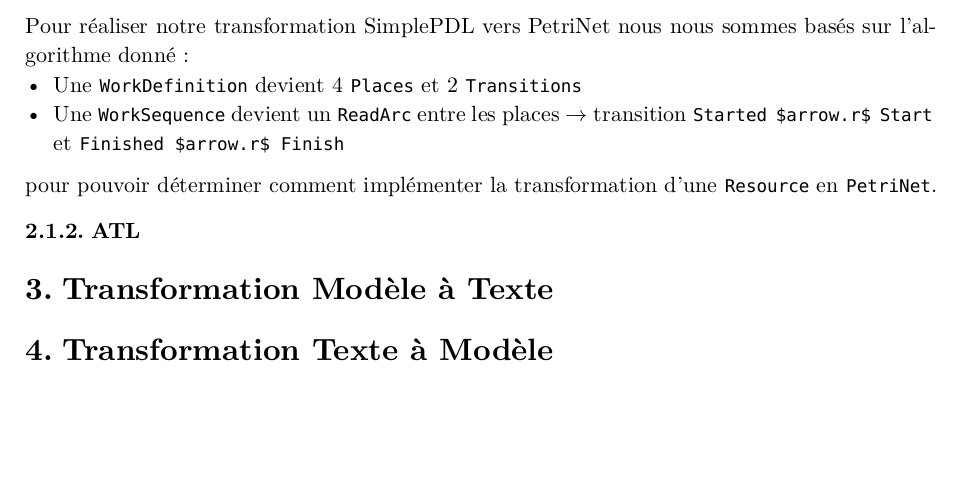
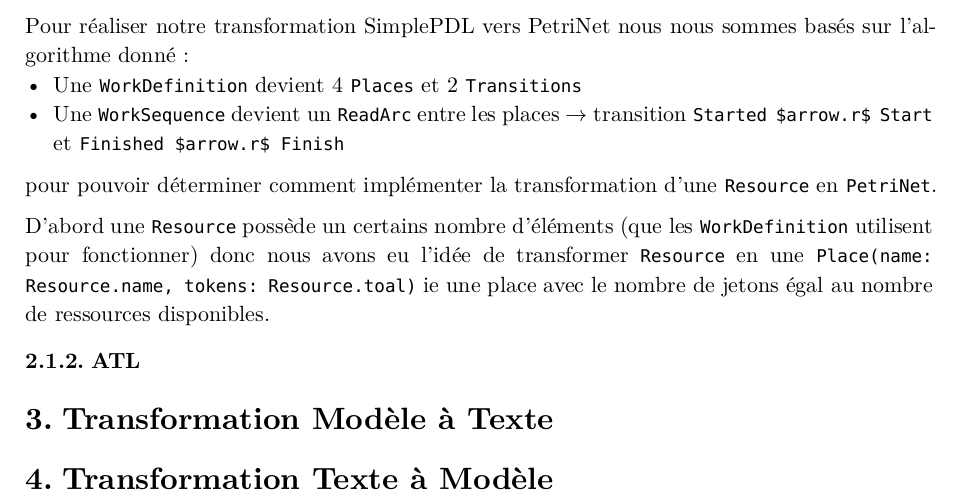
Before and after one commit to louis-thevenet/n7-mini-projet-IDM, a Typst document (rendu/main.typ): part of page 5 of 5, cut so that both start at the same text, the shorter picture padded with empty space. The pictures show the PDF file rendu/main.pdf that the author committed with the source.

Commit message:
Need to finis Resource -> Petri in rapport

```diff
--- a/rendu/main.typ
+++ b/rendu/main.typ
@@ -51,7 +51,7 @@ Pour réaliser notre transformation SimplePDL vers PetriNet nous nous sommes bas
     - Une `WorkSequence` devient un `ReadArc` entre les places $arrow.r$ transition `Started $arrow.r$ Start` et `Finished $arrow.r$ Finish`
 pour pouvoir déterminer comment implémenter la transformation d'une `Resource` en `PetriNet`.
 
-
+D'abord une `Resource` possède un certains nombre d'éléments (que les `WorkDefinition` utilisent pour fonctionner) donc nous avons eu l'idée de transformer `Resource` en une `Place(name: Resource.name, tokens: Resource.toal)` ie une place avec le nombre de jetons égal au nombre de ressources disponibles.
 
 === ATL
 
```
Also changed, not shown: rendu/main.pdf.
